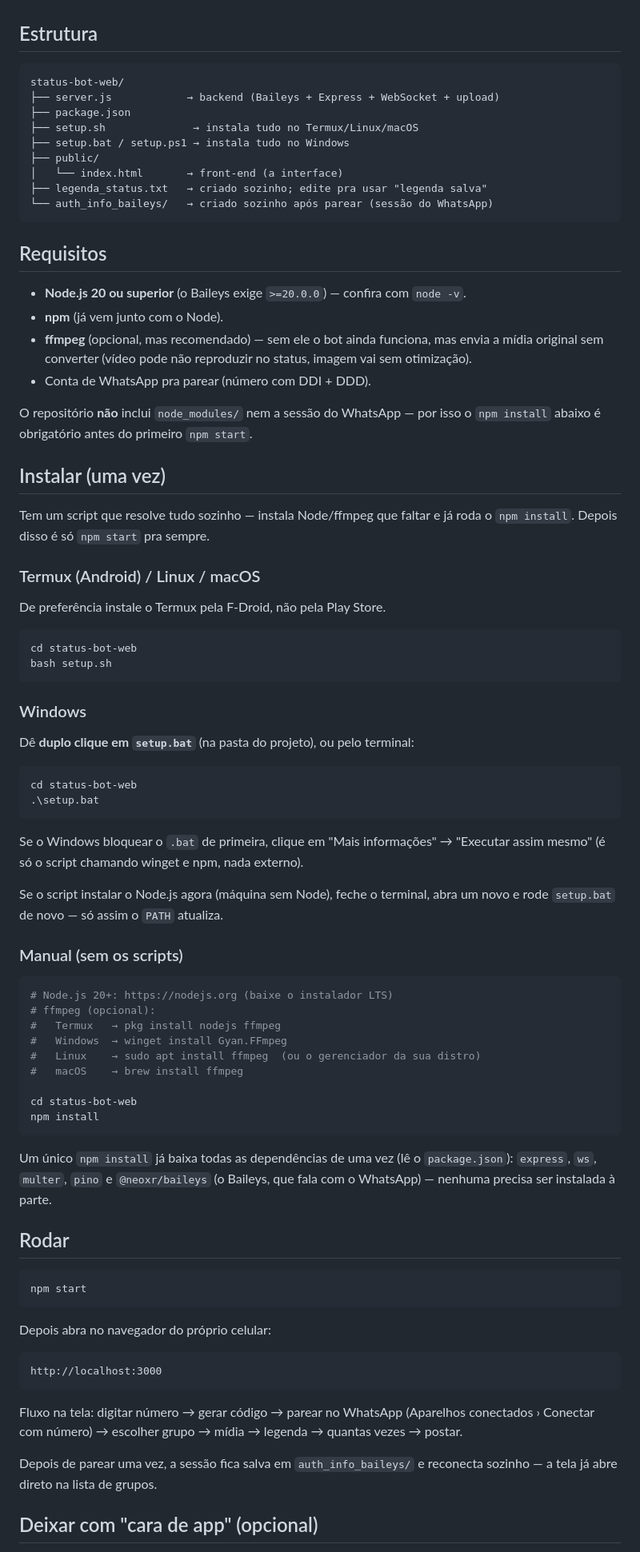
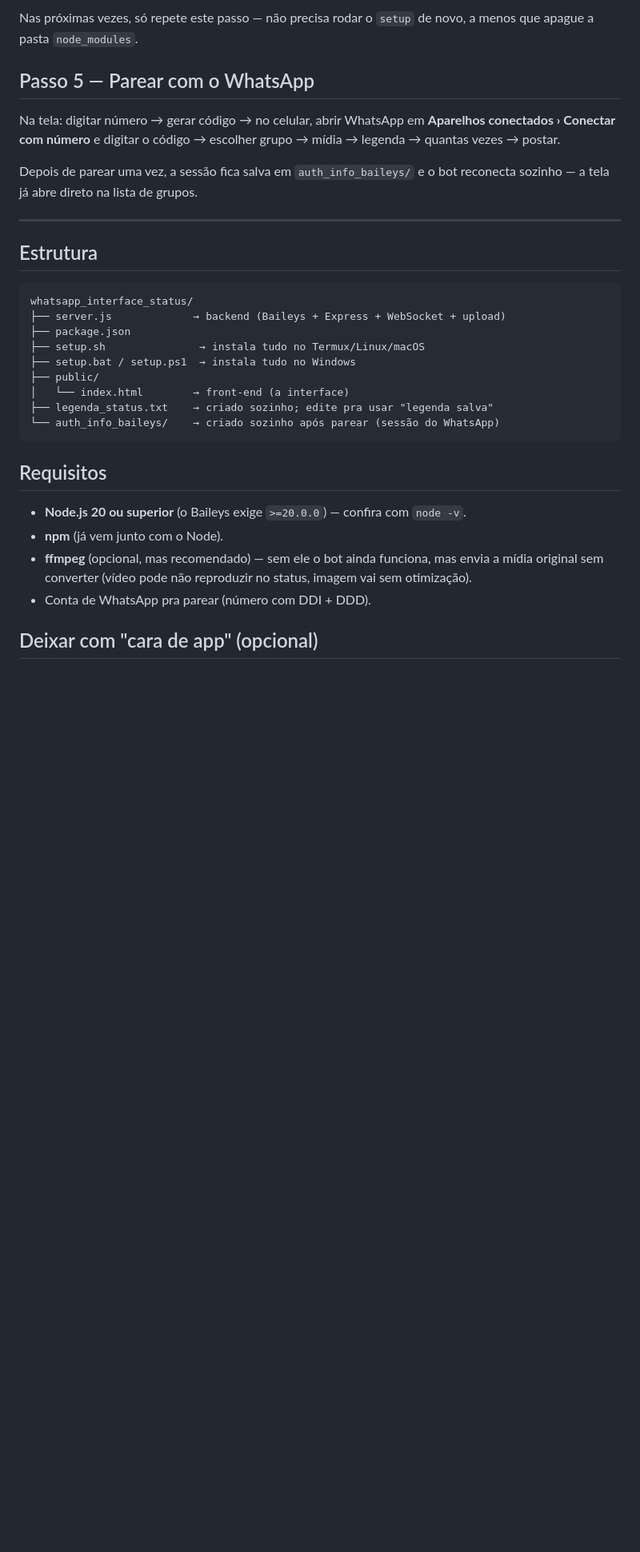
Before and after one commit to tassiocarvalho/whatsapp_interface_status, a Markdown page: README.md, the part around one of its changes. Shown at 80% size. GitHub-like rendering; blank space fills up the shorter version.

````diff
--- a/README.md
+++ b/README.md
@@ -6,15 +98,29 @@ O servidor Node segura a conexão do Baileys viva; o navegador é só a tela.
+Nas próximas vezes, só repete este passo — não precisa rodar o `setup`
+de novo, a menos que apague a pasta `node_modules`.
+
+## Passo 5 — Parear com o WhatsApp
+
+Na tela: digitar número → gerar código → no celular, abrir WhatsApp em
+**Aparelhos conectados › Conectar com número** e digitar o código → escolher
+grupo → mídia → legenda → quantas vezes → postar.
+
+Depois de parear uma vez, a sessão fica salva em `auth_info_baileys/` e o
+bot reconecta sozinho — a tela já abre direto na lista de grupos.
+
+---
+
 ## Estrutura
 
 ```
-status-bot-web/
-├── server.js            → backend (Baileys + Express + WebSocket + upload)
+whatsapp_interface_status/
+├── server.js             → backend (Baileys + Express + WebSocket + upload)
 ├── package.json
-├── setup.sh              → instala tudo no Termux/Linux/macOS
-├── setup.bat / setup.ps1 → instala tudo no Windows
+├── setup.sh               → instala tudo no Termux/Linux/macOS
+├── setup.bat / setup.ps1  → instala tudo no Windows
 ├── public/
-│   └── index.html       → front-end (a interface)
-├── legenda_status.txt   → criado sozinho; edite pra usar "legenda salva"
-└── auth_info_baileys/   → criado sozinho após parear (sessão do WhatsApp)
+│   └── index.html        → front-end (a interface)
+├── legenda_status.txt    → criado sozinho; edite pra usar "legenda salva"
+└── auth_info_baileys/    → criado sozinho após parear (sessão do WhatsApp)
 ```
 
 ## Requisitos
@@ -25,75 +131,6 @@ status-bot-web/
   envia a mídia original sem converter (vídeo pode não reproduzir no status,
   imagem vai sem otimização).
 - Conta de WhatsApp pra parear (número com DDI + DDD).
-
-O repositório **não** inclui `node_modules/` nem a sessão do WhatsApp — por
-isso o `npm install` abaixo é obrigatório antes do primeiro `npm start`.
-
-## Instalar (uma vez)
-
-Tem um script que resolve tudo sozinho — instala Node/ffmpeg que faltar e
-já roda o `npm install`. Depois disso é só `npm start` pra sempre.
-
-### Termux (Android) / Linux / macOS
-
-De preferência instale o Termux pela F-Droid, não pela Play Store.
-
-```bash
-cd status-bot-web
-bash setup.sh
-```
-
-### Windows
-
-Dê **duplo clique em `setup.bat`** (na pasta do projeto), ou pelo terminal:
-
-```powershell
-cd status-bot-web
-.\setup.bat
-```
-
-Se o Windows bloquear o `.bat` de primeira, clique em "Mais informações" →
-"Executar assim mesmo" (é só o script chamando winget e npm, nada externo).
-
-Se o script instalar o Node.js agora (máquina sem Node), feche o terminal,
-abra um novo e rode `setup.bat` de novo — só assim o `PATH` atualiza.
-
-### Manual (sem os scripts)
-
-```bash
-# Node.js 20+: https://nodejs.org (baixe o instalador LTS)
-# ffmpeg (opcional):
-#   Termux   → pkg install nodejs ffmpeg
-#   Windows  → winget install Gyan.FFmpeg
-#   Linux    → sudo apt install ffmpeg  (ou o gerenciador da sua distro)
-#   macOS    → brew install ffmpeg
-
-cd status-bot-web
-npm install
-```
-
-Um único `npm install` já baixa todas as dependências de uma vez (lê o
-`package.json`): `express`, `ws`, `multer`, `pino` e `@neoxr/baileys` (o
-Baileys, que fala com o WhatsApp) — nenhuma precisa ser instalada à parte.
-
-## Rodar
-
-```bash
-npm start
-```
-
-Depois abra no navegador do próprio celular:
-
-```
-http://localhost:3000
-```
-
-Fluxo na tela: digitar número → gerar código → parear no WhatsApp
-(Aparelhos conectados › Conectar com número) → escolher grupo → mídia →
-legenda → quantas vezes → postar.
-
-Depois de parear uma vez, a sessão fica salva em `auth_info_baileys/` e
-reconecta sozinho — a tela já abre direto na lista de grupos.
 
 ## Deixar com "cara de app" (opcional)
 
````
Also changed, not shown: other parts of README.md (+92 -0 lines).
